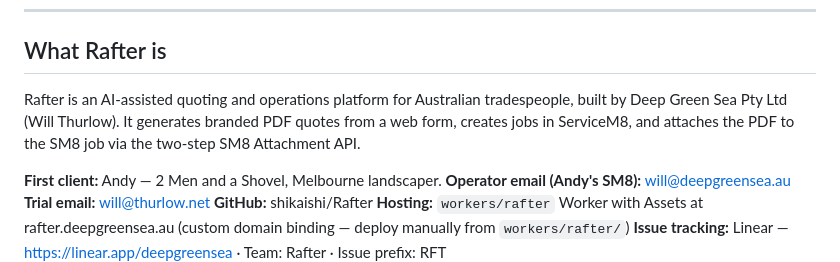
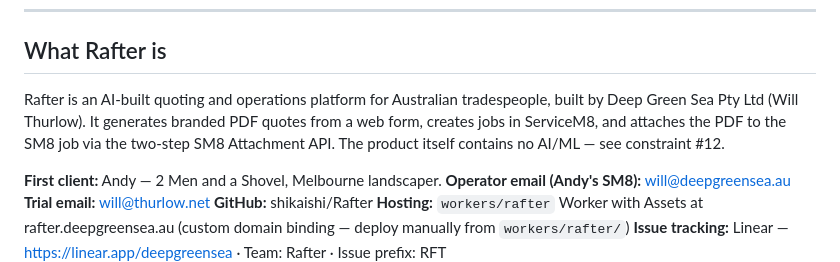
Before and after one commit to shikaishi/Rafter, a Markdown page: CLAUDE.md, the part around the change. Drawn GitHub-style.

Commit message:
docs(RFT-99): retune positioning — AI-built, not AI-assisted
"AI-assisted" read as AI-as-product-feature, in tension with the new
constraint #12. Switch to "AI-built" (construction method) and add an
inline pointer to #12 for the no-AI-in-product principle.

Co-Authored-By: Claude Opus 4.7 (1M context) <noreply@anthropic.com>

```diff
--- a/CLAUDE.md
+++ b/CLAUDE.md
@@ -50,9 +50,10 @@ For 2026-05-28 incident detail (UUID-swap consequence + KV audit), see [docs/raf
 
 ## What Rafter is
 
-Rafter is an AI-assisted quoting and operations platform for Australian tradespeople, built by
+Rafter is an AI-built quoting and operations platform for Australian tradespeople, built by
 Deep Green Sea Pty Ltd (Will Thurlow). It generates branded PDF quotes from a web form,
 creates jobs in ServiceM8, and attaches the PDF to the SM8 job via the two-step SM8 Attachment API.
+The product itself contains no AI/ML — see constraint #12.
 
 **First client:** Andy — 2 Men and a Shovel, Melbourne landscaper.
 **Operator email (Andy's SM8):** will@deepgreensea.au
```
